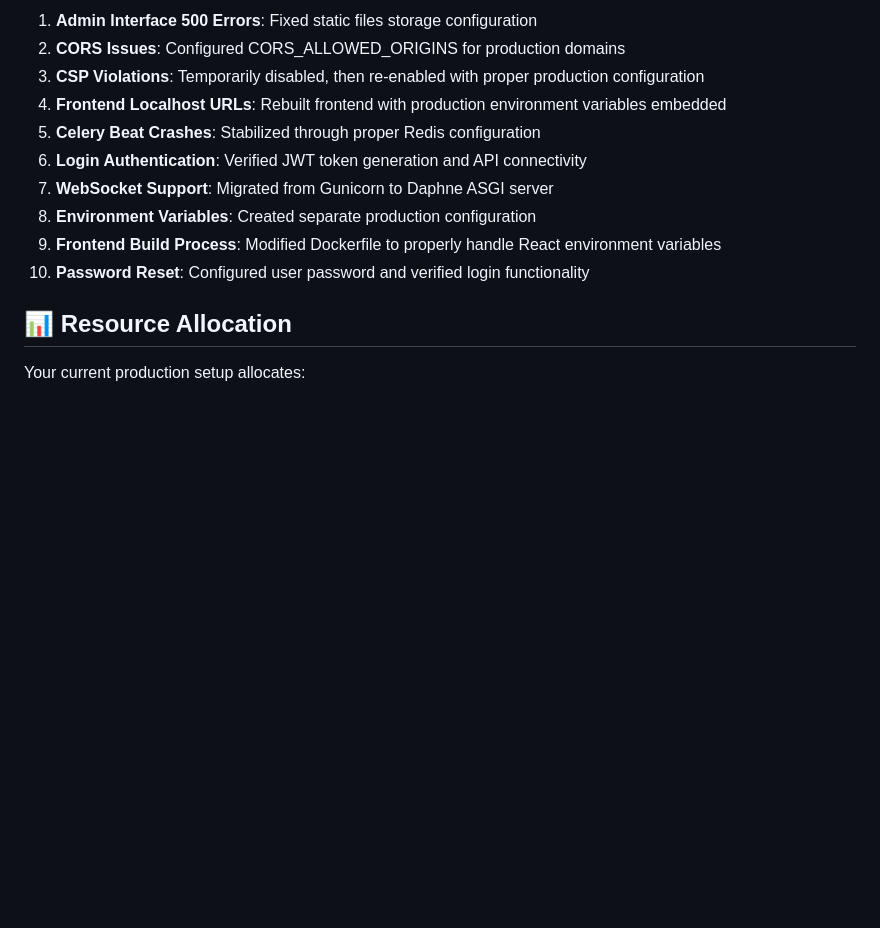
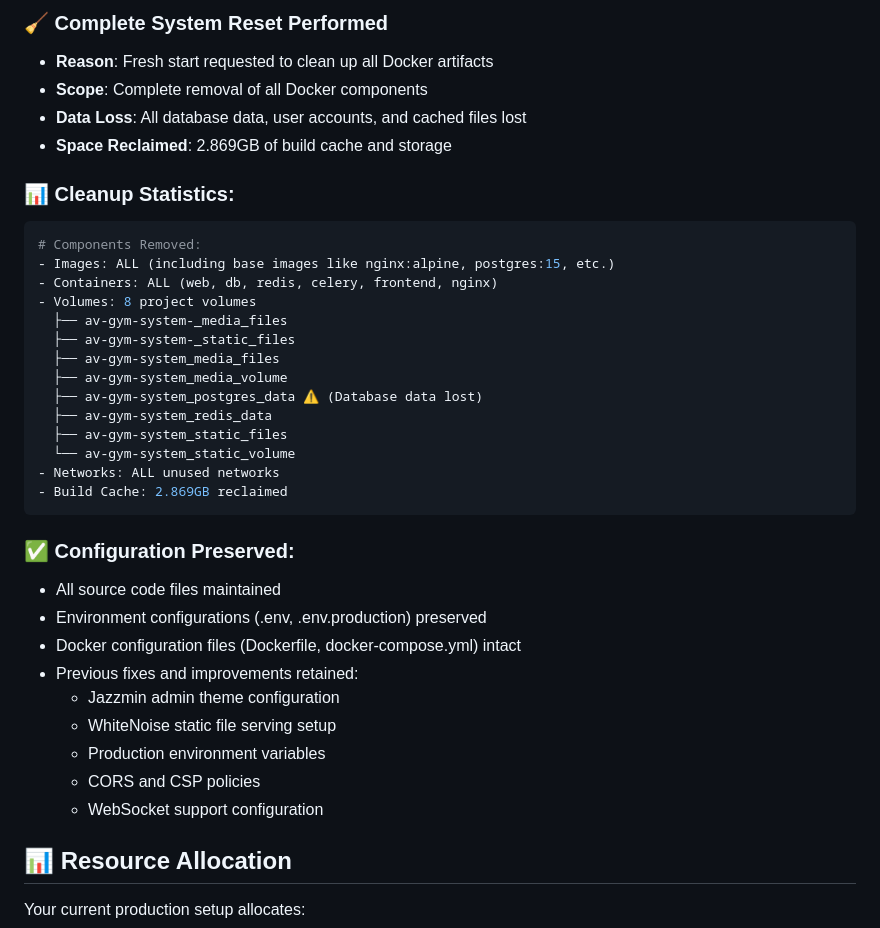
Before and after one commit to Leantan337/AV-Gym-System, a Markdown page: DOCKER_VERIFICATION_REPORT.md, the part around one of its changes. Rendered like a GitHub page; blank space fills up the shorter version.

````diff
--- a/DOCKER_VERIFICATION_REPORT.md
+++ b/DOCKER_VERIFICATION_REPORT.md
@@ -173,14 +239,38 @@ curl -X POST http://46.101.193.107:8000/api/auth/token/ \
 
-1. **Admin Interface 500 Errors**: Fixed static files storage configuration
-2. **CORS Issues**: Configured CORS_ALLOWED_ORIGINS for production domains
-3. **CSP Violations**: Temporarily disabled, then re-enabled with proper production configuration
-4. **Frontend Localhost URLs**: Rebuilt frontend with production environment variables embedded
-5. **Celery Beat Crashes**: Stabilized through proper Redis configuration
-6. **Login Authentication**: Verified JWT token generation and API connectivity
-7. **WebSocket Support**: Migrated from Gunicorn to Daphne ASGI server
-8. **Environment Variables**: Created separate production configuration
-9. **Frontend Build Process**: Modified Dockerfile to properly handle React environment variables
-10. **Password Reset**: Configured user password and verified login functionality
+### **🧹 Complete System Reset Performed**
+- **Reason**: Fresh start requested to clean up all Docker artifacts
+- **Scope**: Complete removal of all Docker components
+- **Data Loss**: All database data, user accounts, and cached files lost
+- **Space Reclaimed**: 2.869GB of build cache and storage
+
+### **📊 Cleanup Statistics:**
+```bash
+# Components Removed:
+- Images: ALL (including base images like nginx:alpine, postgres:15, etc.)
+- Containers: ALL (web, db, redis, celery, frontend, nginx)
+- Volumes: 8 project volumes
+  ├── av-gym-system-_media_files
+  ├── av-gym-system-_static_files
+  ├── av-gym-system_media_files
+  ├── av-gym-system_media_volume
+  ├── av-gym-system_postgres_data ⚠️ (Database data lost)
+  ├── av-gym-system_redis_data
+  ├── av-gym-system_static_files
+  └── av-gym-system_static_volume
+- Networks: ALL unused networks
+- Build Cache: 2.869GB reclaimed
+```
+
+### **✅ Configuration Preserved:**
+- All source code files maintained
+- Environment configurations (.env, .env.production) preserved
+- Docker configuration files (Dockerfile, docker-compose.yml) intact
+- Previous fixes and improvements retained:
+  - Jazzmin admin theme configuration
+  - WhiteNoise static file serving setup
+  - Production environment variables
+  - CORS and CSP policies
+  - WebSocket support configuration
 
 ## 📊 **Resource Allocation**
 
````
Also changed, not shown: other parts of DOCKER_VERIFICATION_REPORT.md (+141 -111 lines).
